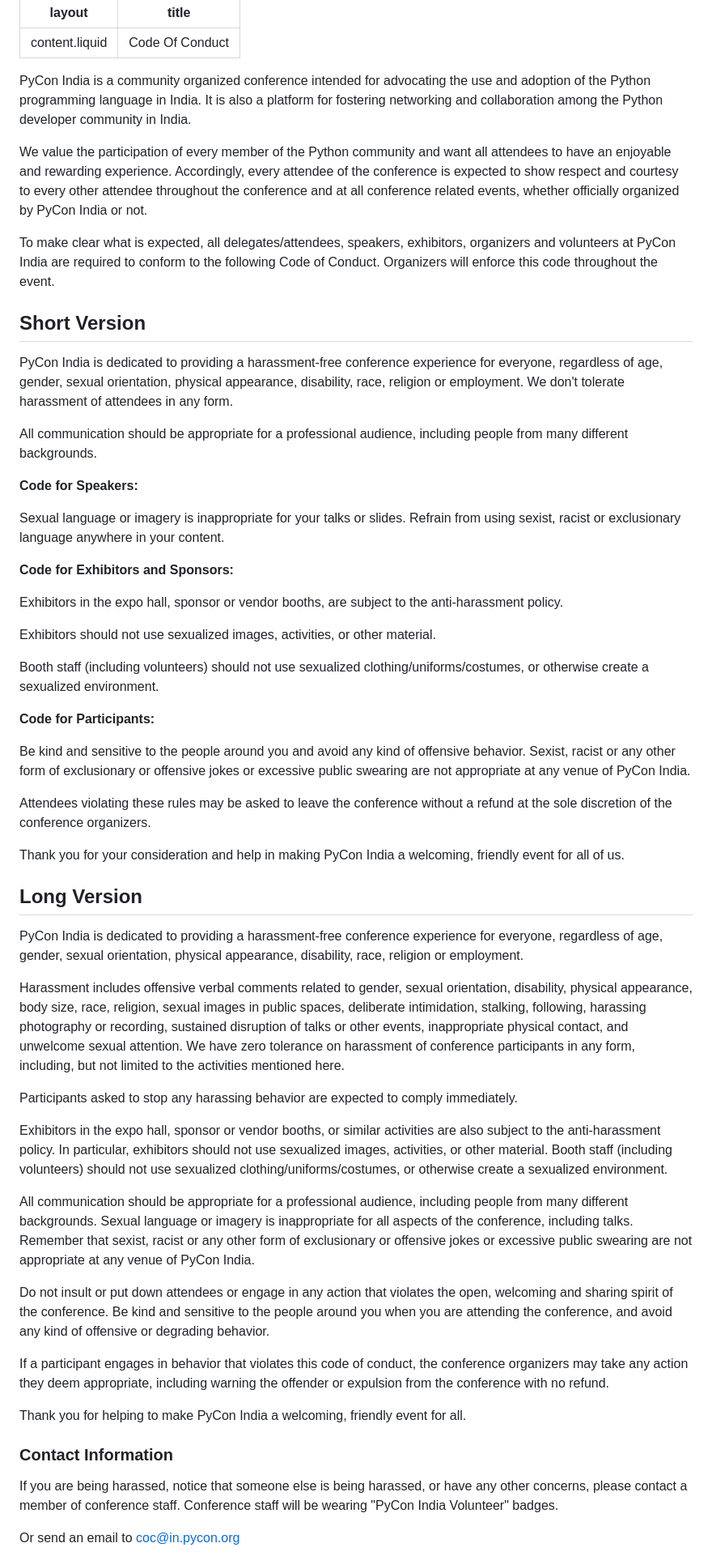
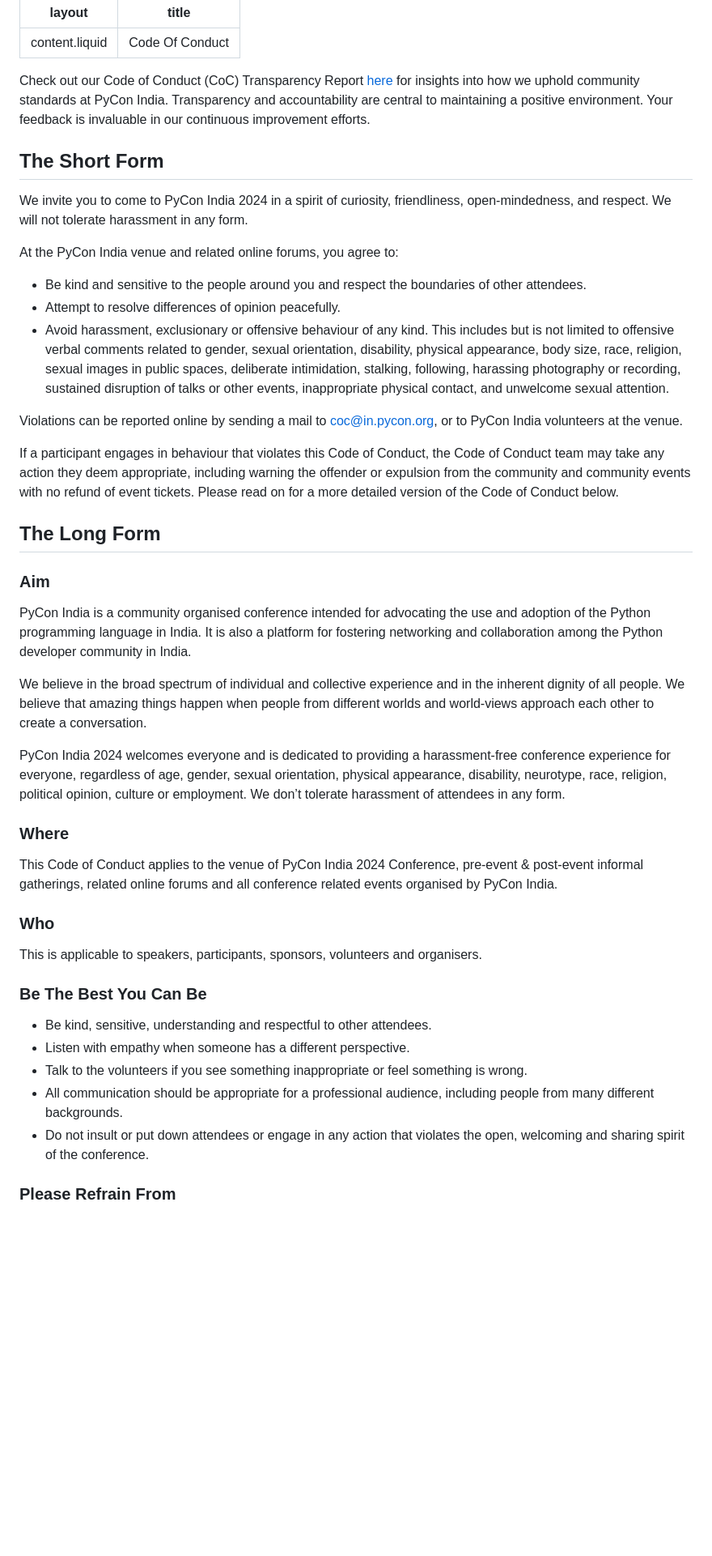
Before and after one commit to pythonindia/inpycon2024, a Markdown page: src/code-of-conduct.md, the part around one of its changes. Shown at 81% size. GitHub-like rendering; blank space fills up the shorter version.

Commit message:
add coc
Co-authored-by: Sayan Chowdhury <sayan.chowdhury2012@gmail.com>

```diff
--- a/src/code-of-conduct.md
+++ b/src/code-of-conduct.md
@@ -3,61 +3,49 @@ layout: content.liquid
 title: Code Of Conduct
 ---
 
-PyCon India is a community organized conference intended for advocating the use and adoption of the Python programming language in India. It is also a platform for fostering networking and collaboration among the Python developer community in India.
+Check out our Code of Conduct (CoC) Transparency Report [here](https://drive.google.com/file/d/1oKzasX6DPaxmUXKE5LbtRK3Kcs4epyqH/view) for insights into how we uphold community standards at PyCon India. Transparency and accountability are central to maintaining a positive environment. Your feedback is invaluable in our continuous improvement efforts.
 
-We value the participation of every member of the Python community and want all attendees to have an enjoyable and rewarding experience. Accordingly, every attendee of the conference is expected to show respect and courtesy to every other attendee throughout the conference and at all conference related events, whether officially organized by PyCon India or not.
-
-To make clear what is expected, all delegates/attendees, speakers, exhibitors, organizers and volunteers at PyCon India are required to conform to the following Code of Conduct. Organizers will enforce this code throughout the event.
-
-Short Version
+The Short Form
 -------------
 
-PyCon India is dedicated to providing a harassment-free conference experience for everyone, regardless of age, gender, sexual orientation, physical appearance, disability, race, religion or employment. We don't tolerate harassment of attendees in any form.
+We invite you to come to PyCon India 2024 in a spirit of curiosity, friendliness, open-mindedness, and respect. We will not tolerate harassment in any form.
 
-All communication should be appropriate for a professional audience, including people from many different backgrounds.
+At the PyCon India venue and related online forums, you agree to:
+* Be kind and sensitive to the people around you and respect the boundaries of other attendees.
+* Attempt to resolve differences of opinion peacefully.
+* Avoid harassment, exclusionary or offensive behaviour of any kind. This includes but is not limited to offensive verbal comments related to gender, sexual orientation, disability, physical appearance, body size, race, religion, sexual images in public spaces, deliberate intimidation, stalking, following, harassing photography or recording, sustained disruption of talks or other events, inappropriate physical contact, and unwelcome sexual attention.
 
-**Code for Speakers:**
+Violations can be reported online by sending a mail to [coc@in.pycon.org](mailto:coc@in.pycon.org), or to PyCon India volunteers at the venue.
 
-Sexual language or imagery is inappropriate for your talks or slides. Refrain from using sexist, racist or exclusionary language anywhere in your content.
+If a participant engages in behaviour that violates this Code of Conduct, the Code of Conduct team may take any action they deem appropriate, including warning the offender or expulsion from the community and community events with no refund of event tickets. Please read on for a more detailed version of the Code of Conduct below.
 
-**Code for Exhibitors and Sponsors:**
 
-Exhibitors in the expo hall, sponsor or vendor booths, are subject to the anti-harassment policy.
-
-Exhibitors should not use sexualized images, activities, or other material.
-
-Booth staff (including volunteers) should not use sexualized clothing/uniforms/costumes, or otherwise create a sexualized environment.
-
-**Code for Participants:**
-
-Be kind and sensitive to the people around you and avoid any kind of offensive behavior. Sexist, racist or any other form of exclusionary or offensive jokes or excessive public swearing are not appropriate at any venue of PyCon India.
-
-Attendees violating these rules may be asked to leave the conference without a refund at the sole discretion of the conference organizers.
-
-Thank you for your consideration and help in making PyCon India a welcoming, friendly event for all of us.
-
-Long Version
+The Long Form
 ------------
 
-PyCon India is dedicated to providing a harassment-free conference experience for everyone, regardless of age, gender, sexual orientation, physical appearance, disability, race, religion or employment.
+### Aim
 
-Harassment includes offensive verbal comments related to gender, sexual orientation, disability, physical appearance, body size, race, religion, sexual images in public spaces, deliberate intimidation, stalking, following, harassing photography or recording, sustained disruption of talks or other events, inappropriate physical contact, and unwelcome sexual attention. We have zero tolerance on harassment of conference participants in any form, including, but not limited to the activities mentioned here.
+PyCon India is a community organised conference intended for advocating the use and adoption of the Python programming language in India. It is also a platform for fostering networking and collaboration among the Python developer community in India.
 
-Participants asked to stop any harassing behavior are expected to comply immediately.
+We believe in the broad spectrum of individual and collective experience and in the inherent dignity of all people. We believe that amazing things happen when people from different worlds and world-views approach each other to create a conversation.
 
-Exhibitors in the expo hall, sponsor or vendor booths, or similar activities are also subject to the anti-harassment policy. In particular, exhibitors should not use sexualized images, activities, or other material. Booth staff (including volunteers) should not use sexualized clothing/uniforms/costumes, or otherwise create a sexualized environment.
+PyCon India 2024 welcomes everyone and is dedicated to providing a harassment-free conference experience for everyone, regardless of age, gender, sexual orientation, physical appearance, disability, neurotype, race, religion, political opinion, culture or employment. We don’t tolerate harassment of attendees in any form.
 
-All communication should be appropriate for a professional audience, including people from many different backgrounds. Sexual language or imagery is inappropriate for all aspects of the conference, including talks. Remember that sexist, racist or any other form of exclusionary or offensive jokes or excessive public swearing are not appropriate at any venue of PyCon India.
+### Where
 
-Do not insult or put down attendees or engage in any action that violates the open, welcoming and sharing spirit of the conference. Be kind and sensitive to the people around you when you are attending the conference, and avoid any kind of offensive or degrading behavior.
+This Code of Conduct applies to the venue of PyCon India 2024 Conference, pre-event & post-event informal gatherings, related online forums and all conference related events organised by PyCon India.
 
-If a participant engages in behavior that violates this code of conduct, the conference organizers may take any action they deem appropriate, including warning the offender or expulsion from the conference with no refund.
+### Who
 
-Thank you for helping to make PyCon India a welcoming, friendly event for all.
+This is applicable to speakers, participants, sponsors, volunteers and organisers.
 
-### Contact Information
+### Be The Best You Can Be
 
-If you are being harassed, notice that someone else is being harassed, or have any other concerns, please contact a member of conference staff. Conference staff will be wearing "PyCon India Volunteer" badges.
+* Be kind, sensitive, understanding and respectful to other attendees.
+* Listen with empathy when someone has a different perspective.
+* Talk to the volunteers if you see something inappropriate or feel something is wrong.
+* All communication should be appropriate for a professional audience, including people from many different backgrounds.
+* Do not insult or put down attendees or engage in any action that violates the open, welcoming and sharing spirit of the conference.
 
-Or send an email to [coc@in.pycon.org](mailto:coc@in.pycon.org)
+### Please Refrain From
 
```
Also changed, not shown: other parts of src/code-of-conduct.md (+31 -2 lines).
